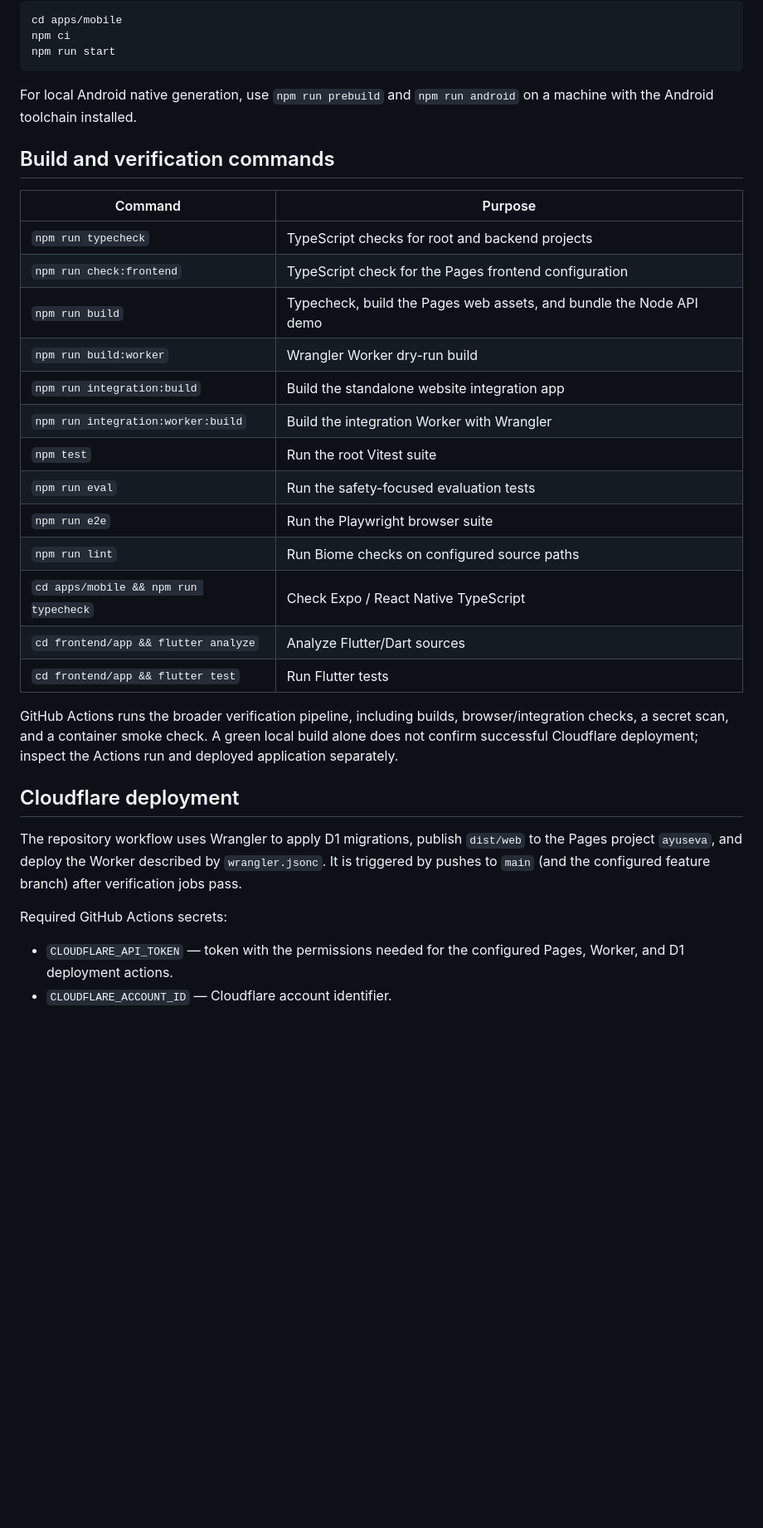
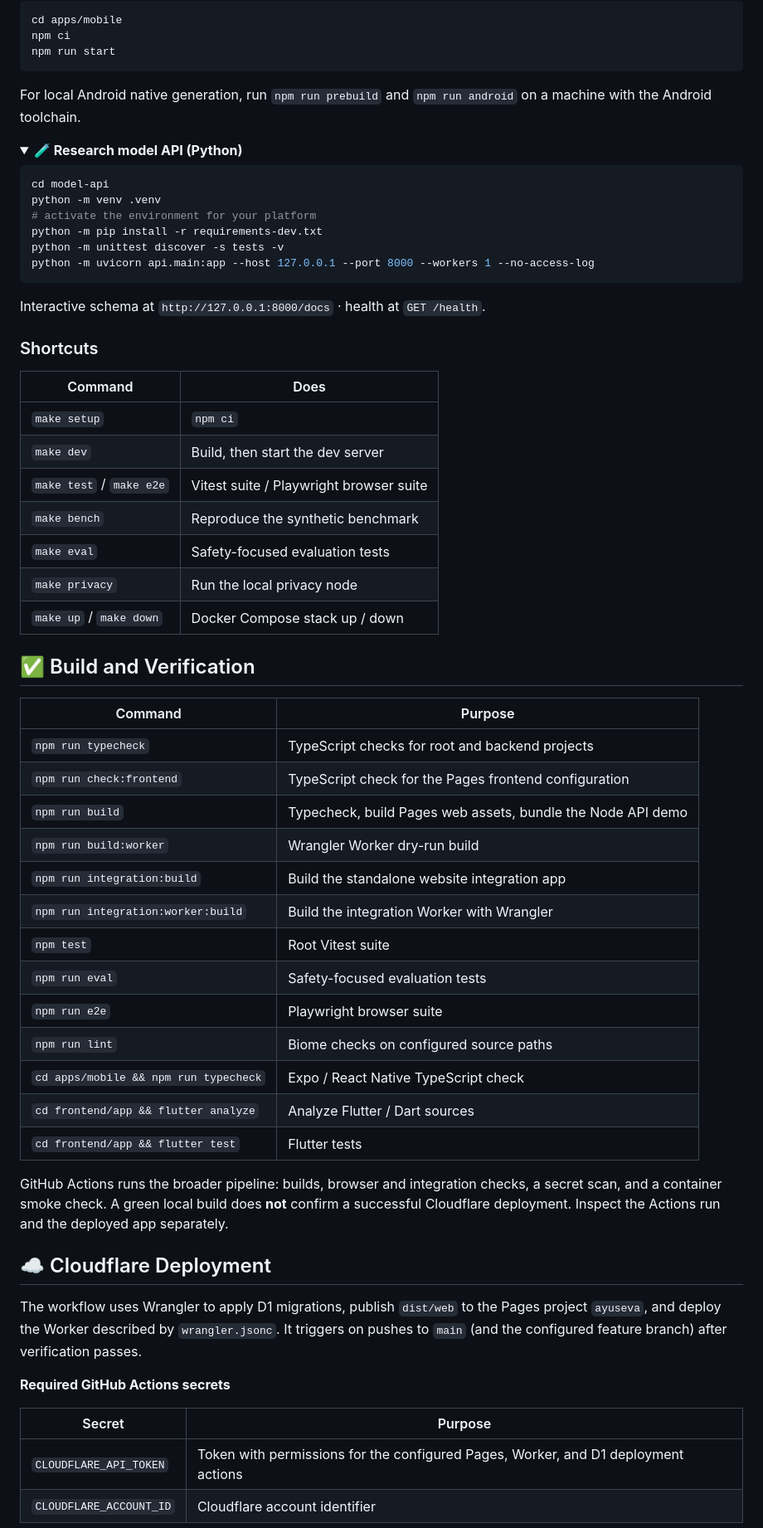
Before and after one commit to potlasrisharan/hackshift-sudarshan, a Markdown page: README.md, the part around one of its changes. Shown at 83% size. Drawn GitHub-style; folded sections open; blank space fills up the shorter version.

````diff
--- a/README.md
+++ b/README.md
@@ -147,34 +254,66 @@ npm ci
 npm run start
 ```
 
-For local Android native generation, use `npm run prebuild` and `npm run android` on a machine with the Android toolchain installed.
+For local Android native generation, run `npm run prebuild` and `npm run android` on a machine with the Android toolchain.
 
-## Build and verification commands
+</details>
+
+<details>
+<summary><b>🧪 Research model API (Python)</b></summary>
+
+```bash
+cd model-api
+python -m venv .venv
+# activate the environment for your platform
+python -m pip install -r requirements-dev.txt
+python -m unittest discover -s tests -v
+python -m uvicorn api.main:app --host 127.0.0.1 --port 8000 --workers 1 --no-access-log
+```
+
+Interactive schema at `http://127.0.0.1:8000/docs` · health at `GET /health`.
+
+</details>
+
+### Shortcuts
+
+| Command | Does |
+|---|---|
+| `make setup` | `npm ci` |
+| `make dev` | Build, then start the dev server |
+| `make test` / `make e2e` | Vitest suite / Playwright browser suite |
+| `make bench` | Reproduce the synthetic benchmark |
+| `make eval` | Safety-focused evaluation tests |
+| `make privacy` | Run the local privacy node |
+| `make up` / `make down` | Docker Compose stack up / down |
+
+## ✅ Build and Verification
 
 | Command | Purpose |
 |---|---|
 | `npm run typecheck` | TypeScript checks for root and backend projects |
 | `npm run check:frontend` | TypeScript check for the Pages frontend configuration |
-| `npm run build` | Typecheck, build the Pages web assets, and bundle the Node API demo |
+| `npm run build` | Typecheck, build Pages web assets, bundle the Node API demo |
 | `npm run build:worker` | Wrangler Worker dry-run build |
 | `npm run integration:build` | Build the standalone website integration app |
 | `npm run integration:worker:build` | Build the integration Worker with Wrangler |
-| `npm test` | Run the root Vitest suite |
-| `npm run eval` | Run the safety-focused evaluation tests |
-| `npm run e2e` | Run the Playwright browser suite |
-| `npm run lint` | Run Biome checks on configured source paths |
-| `cd apps/mobile && npm run typecheck` | Check Expo / React Native TypeScript |
-| `cd frontend/app && flutter analyze` | Analyze Flutter/Dart sources |
-| `cd frontend/app && flutter test` | Run Flutter tests |
+| `npm test` | Root Vitest suite |
+| `npm run eval` | Safety-focused evaluation tests |
+| `npm run e2e` | Playwright browser suite |
+| `npm run lint` | Biome checks on configured source paths |
+| `cd apps/mobile && npm run typecheck` | Expo / React Native TypeScript check |
+| `cd frontend/app && flutter analyze` | Analyze Flutter / Dart sources |
+| `cd frontend/app && flutter test` | Flutter tests |
 
-GitHub Actions runs the broader verification pipeline, including builds, browser/integration checks, a secret scan, and a container smoke check. A green local build alone does not confirm successful Cloudflare deployment; inspect the Actions run and deployed application separately.
+GitHub Actions runs the broader pipeline: builds, browser and integration checks, a secret scan, and a container smoke check. A green local build does **not** confirm a successful Cloudflare deployment. Inspect the Actions run and the deployed app separately.
 
-## Cloudflare deployment
+## ☁️ Cloudflare Deployment
 
-The repository workflow uses Wrangler to apply D1 migrations, publish `dist/web` to the Pages project `ayuseva`, and deploy the Worker described by `wrangler.jsonc`. It is triggered by pushes to `main` (and the configured feature branch) after verification jobs pass.
+The workflow uses Wrangler to apply D1 migrations, publish `dist/web` to the Pages project `ayuseva`, and deploy the Worker described by `wrangler.jsonc`. It triggers on pushes to `main` (and the configured feature branch) after verification passes.
 
-Required GitHub Actions secrets:
+**Required GitHub Actions secrets**
 
-- `CLOUDFLARE_API_TOKEN` — token with the permissions needed for the configured Pages, Worker, and D1 deployment actions.
-- `CLOUDFLARE_ACCOUNT_ID` — Cloudflare account identifier.
+| Secret | Purpose |
+|---|---|
+| `CLOUDFLARE_API_TOKEN` | Token with permissions for the configured Pages, Worker, and D1 deployment actions |
+| `CLOUDFLARE_ACCOUNT_ID` | Cloudflare account identifier |
 
````
Also changed, not shown: other parts of README.md (+246 -118 lines).
